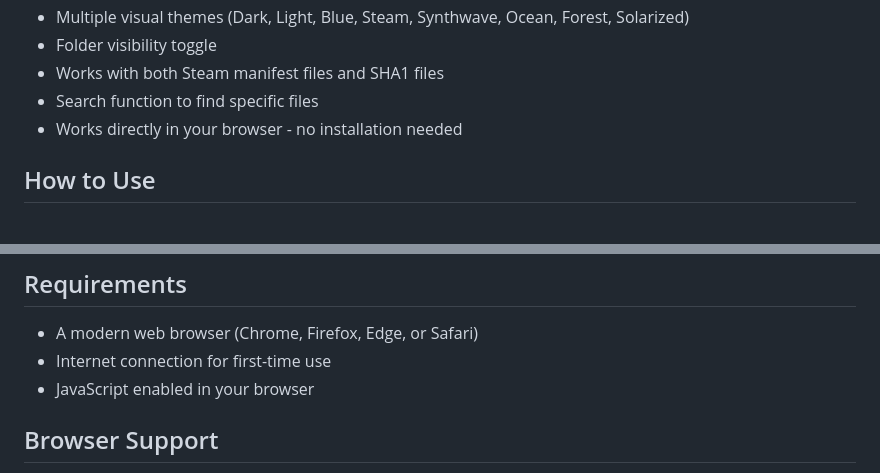
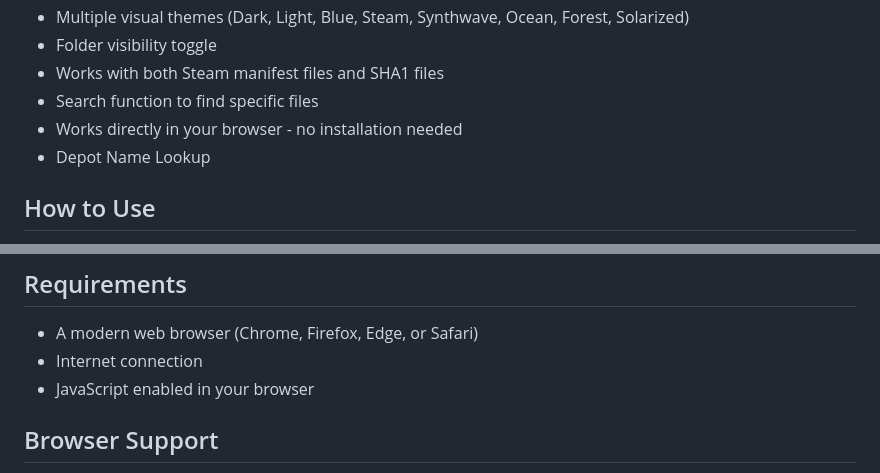
Before and after one commit to EndzE/steam-manifest-hash-checker-HTML, a Markdown page: README.md, 2 parts joined by grey strips. Rendered like a GitHub page.

```diff
--- a/README.md
+++ b/README.md
@@ -20,6 +20,7 @@ This project was developed with partial assistance from Claude, an AI language m
 - Works with both Steam manifest files and SHA1 files
 - Search function to find specific files
 - Works directly in your browser - no installation needed
+- Depot Name Lookup
 
 ## How to Use
 1. Open the tool in your web browser
@@ -34,7 +35,7 @@ This project was developed with partial assistance from Claude, an AI language m
 
 ## Requirements
 - A modern web browser (Chrome, Firefox, Edge, or Safari)
-- Internet connection for first-time use
+- Internet connection
 - JavaScript enabled in your browser
 
 ## Browser Support
```
